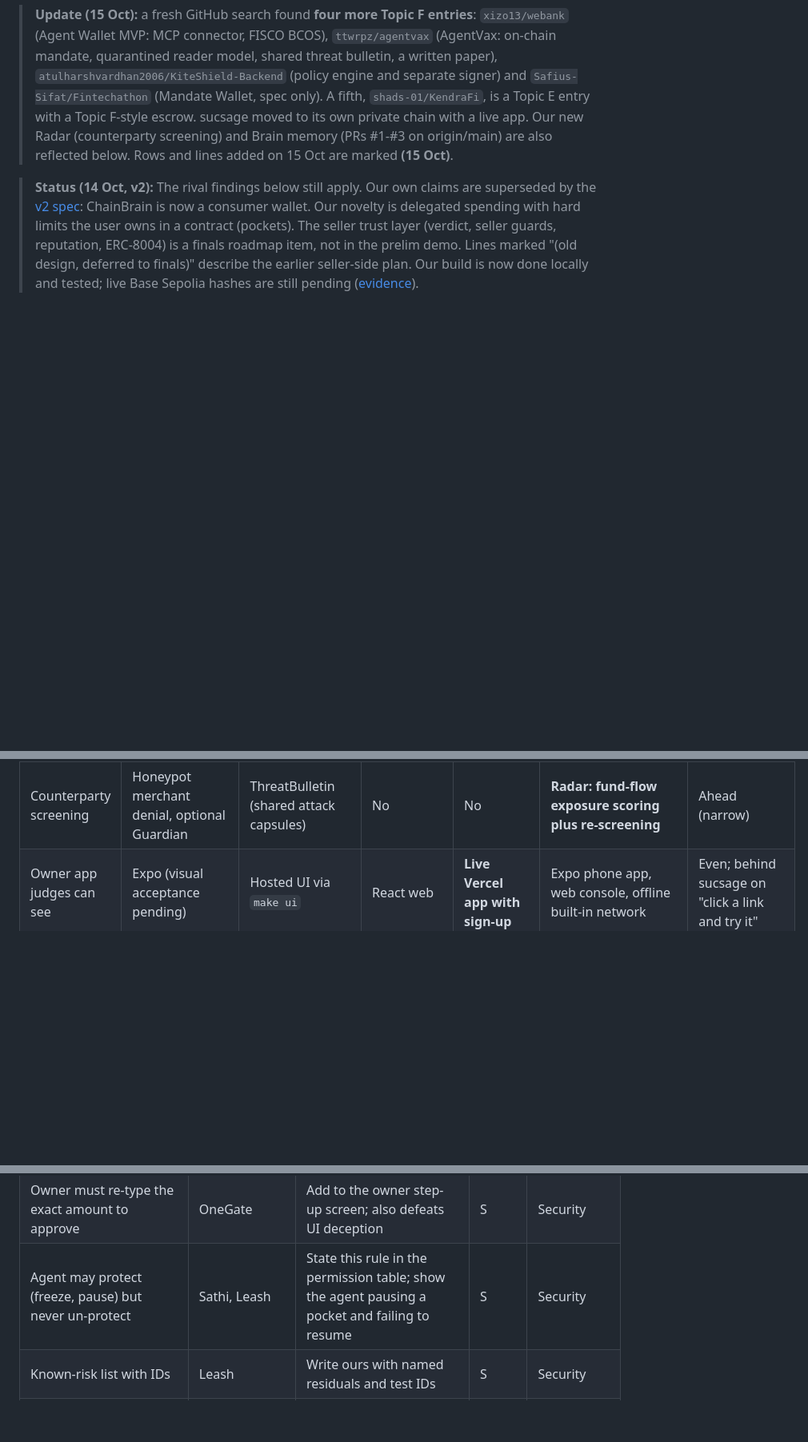
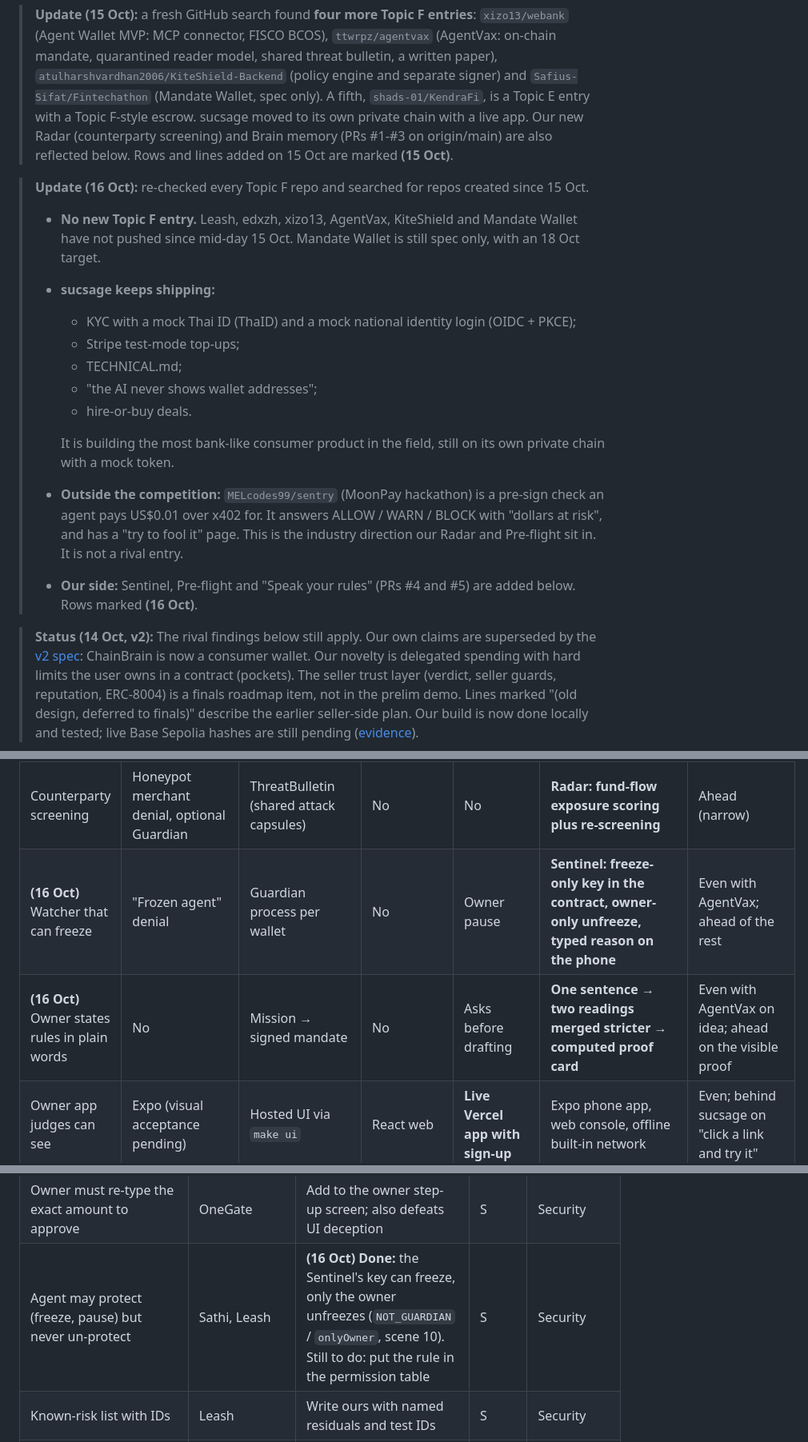
Before and after one commit to ixgnoy/ChainBrain, a Markdown page: docs/03-research/topic-f-rivals.md, 3 parts joined by grey strips. Shown at 80% size. GitHub-like rendering; blank space fills up the shorter version.

Commit message:
docs: Topic F rivals re-checked on 16 Oct (no new entries; sucsage adds mock KYC and Stripe top-ups); Sentinel, Pre-flight and Speak-your-rules placed against the field
Claude-Session: https://claude.ai/code/session_012KvAvD3CV1iPSG6rcotXfL

```diff
--- a/docs/03-research/topic-f-rivals.md
+++ b/docs/03-research/topic-f-rivals.md
@@ -3,5 +3,18 @@ Last updated: 2026-10-15
 
 > **Update (15 Oct):** a fresh GitHub search found **four more Topic F entries**: `xizo13/webank` (Agent Wallet MVP: MCP connector, FISCO BCOS), `ttwrpz/agentvax` (AgentVax: on-chain mandate, quarantined reader model, shared threat bulletin, a written paper), `atulharshvardhan2006/KiteShield-Backend` (policy engine and separate signer) and `Safius-Sifat/Fintechathon` (Mandate Wallet, spec only). A fifth, `shads-01/KendraFi`, is a Topic E entry with a Topic F-style escrow. sucsage moved to its own private chain with a live app. Our new Radar (counterparty screening) and Brain memory (PRs #1-#3 on origin/main) are also reflected below. Rows and lines added on 15 Oct are marked **(15 Oct)**.
+
+> **Update (16 Oct):** re-checked every Topic F repo and searched for repos created since 15 Oct.
+> - **No new Topic F entry.** Leash, edxzh, xizo13, AgentVax, KiteShield and Mandate Wallet have not pushed since mid-day 15 Oct. Mandate Wallet is still spec only, with an 18 Oct target.
+> - **sucsage keeps shipping:**
+>   - KYC with a mock Thai ID (ThaID) and a mock national identity login (OIDC + PKCE);
+>   - Stripe test-mode top-ups;
+>   - TECHNICAL.md;
+>   - "the AI never shows wallet addresses";
+>   - hire-or-buy deals.
+>
+>   It is building the most bank-like consumer product in the field, still on its own private chain with a mock token.
+> - **Outside the competition:** `MELcodes99/sentry` (MoonPay hackathon) is a pre-sign check an agent pays US$0.01 over x402 for. It answers ALLOW / WARN / BLOCK with "dollars at risk", and has a "try to fool it" page. This is the industry direction our Radar and Pre-flight sit in. It is not a rival entry.
+> - **Our side:** Sentinel, Pre-flight and "Speak your rules" (PRs #4 and #5) are added below. Rows marked **(16 Oct)**.
 
 > **Status (14 Oct, v2):** The rival findings below still apply. Our own claims are superseded by the [v2 spec](../02-product/product-design.md): ChainBrain is now a consumer wallet. Our novelty is delegated spending with hard limits the user owns in a contract (pockets). The seller trust layer (verdict, seller guards, reputation, ERC-8004) is a finals roadmap item, not in the prelim demo. Lines marked "(old design, deferred to finals)" describe the earlier seller-side plan. Our build is now done locally and tested; live Base Sepolia hashes are still pending ([evidence](../evidence.md)).
 
@@ -174,6 +190,8 @@ Scale: ahead / even / behind for what a judge could see on 20 Oct. "ChainBrain"
 | Any agent can connect (MCP) | **Yes** | No | No | No | Finals roadmap | **Behind** xizo13 |
 | Untrusted-text isolation | Signed requests and a Guardian | **Reader/planner split** (strongest) | Model output treated as untrusted | Untrusted-document handling | `<untrusted_content>` wrapping, a fixed intent template, no seller text in memory | Even; AgentVax is architecturally stronger |
 | Counterparty screening | Honeypot merchant denial, optional Guardian | ThreatBulletin (shared attack capsules) | No | No | **Radar: fund-flow exposure scoring plus re-screening** | Ahead (narrow) |
+| **(16 Oct)** Watcher that can freeze | "Frozen agent" denial | Guardian process per wallet | No | Owner pause | **Sentinel: freeze-only key in the contract, owner-only unfreeze, typed reason on the phone** | Even with AgentVax; ahead of the rest |
+| **(16 Oct)** Owner states rules in plain words | No | Mission → signed mandate | No | Asks before drafting | **One sentence → two readings merged stricter → computed proof card** | Even with AgentVax on idea; ahead on the visible proof |
 | Owner app judges can see | Expo (visual acceptance pending) | Hosted UI via `make ui` | React web | **Live Vercel app with sign-up** | Expo phone app, web console, offline built-in network | Even; behind sucsage on "click a link and try it" |
 | Judge can try it from a link | No (local loopback only) | Not stated | Not stated | **Yes** | Not yet | **Behind** sucsage and edxzh |
 
@@ -193,7 +211,7 @@ Scale: ahead / even / behind for what a judge could see on 20 Oct. "ChainBrain"
 | Refusals as public events with exactly one reason code, listed in the docs | edxzh | We already plan reason codes; publish them as a schema (item 25) and emit them on-chain where possible | S | Innovation, Security |
 | Pinned registry addresses and "halt if the implementation changed" | edxzh | If we use the public ERC-8004 registries, pin and check addresses before paying | S | Security |
 | Owner must re-type the exact amount to approve | OneGate | Add to the owner step-up screen; also defeats UI deception | S | Security |
-| Agent may protect (freeze, pause) but never un-protect | Sathi, Leash | State this rule in the permission table; show the agent pausing a pocket and failing to resume | S | Security |
+| Agent may protect (freeze, pause) but never un-protect | Sathi, Leash | **(16 Oct) Done:** the Sentinel's key can freeze, only the owner unfreezes (`NOT_GUARDIAN` / `onlyOwner`, scene 10). Still to do: put the rule in the permission table | S | Security |
 | Known-risk list with IDs | Leash | Write ours with named residuals and test IDs | S | Security |
 | Offline reproducible demo file | TuitionGuard, FundBun | Static replay page of the recorded run with real hashes, for reviewers who cannot reach our server | S | Task |
 
```
Also changed, not shown: other parts of docs/03-research/topic-f-rivals.md (+7 -1 lines).
